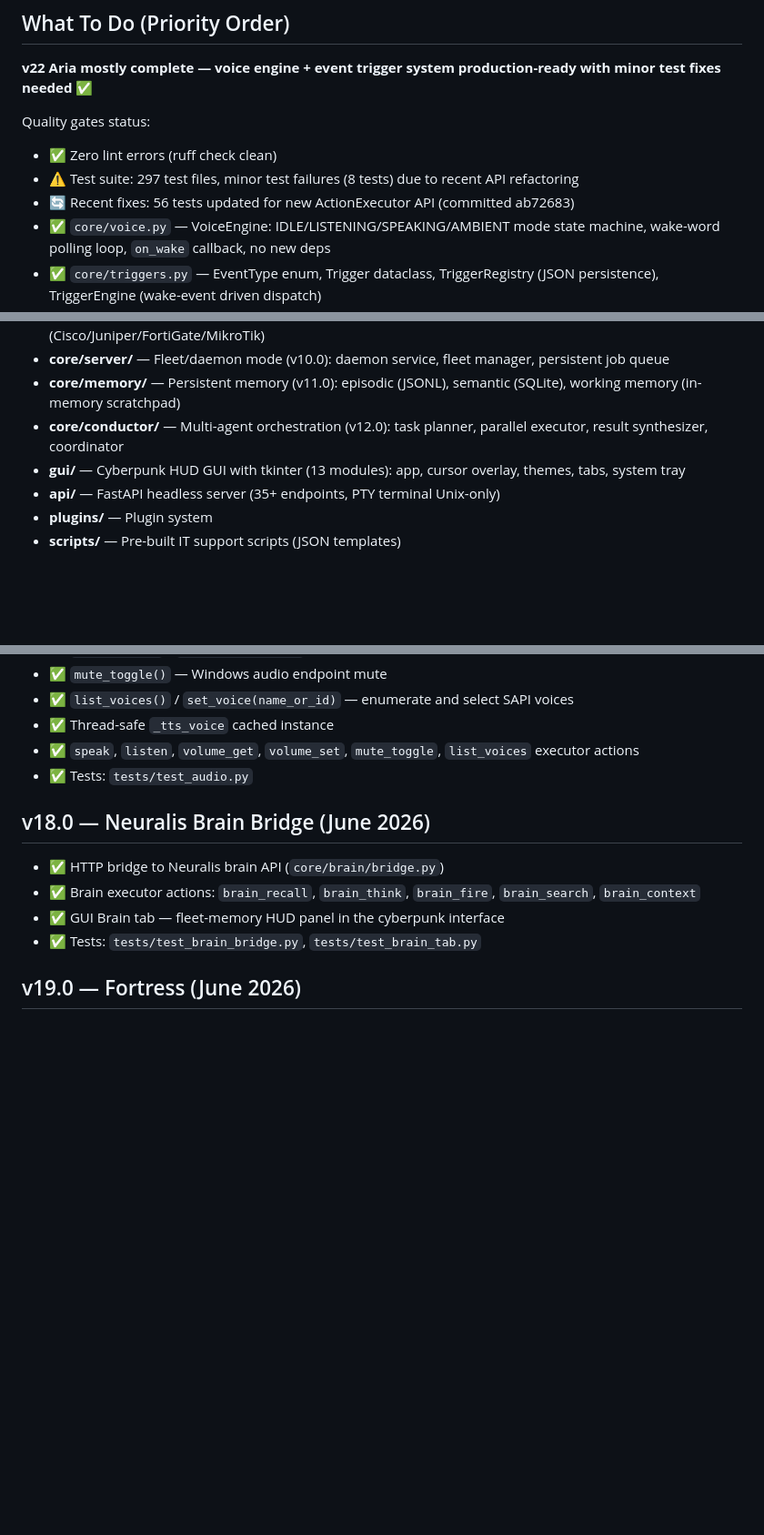
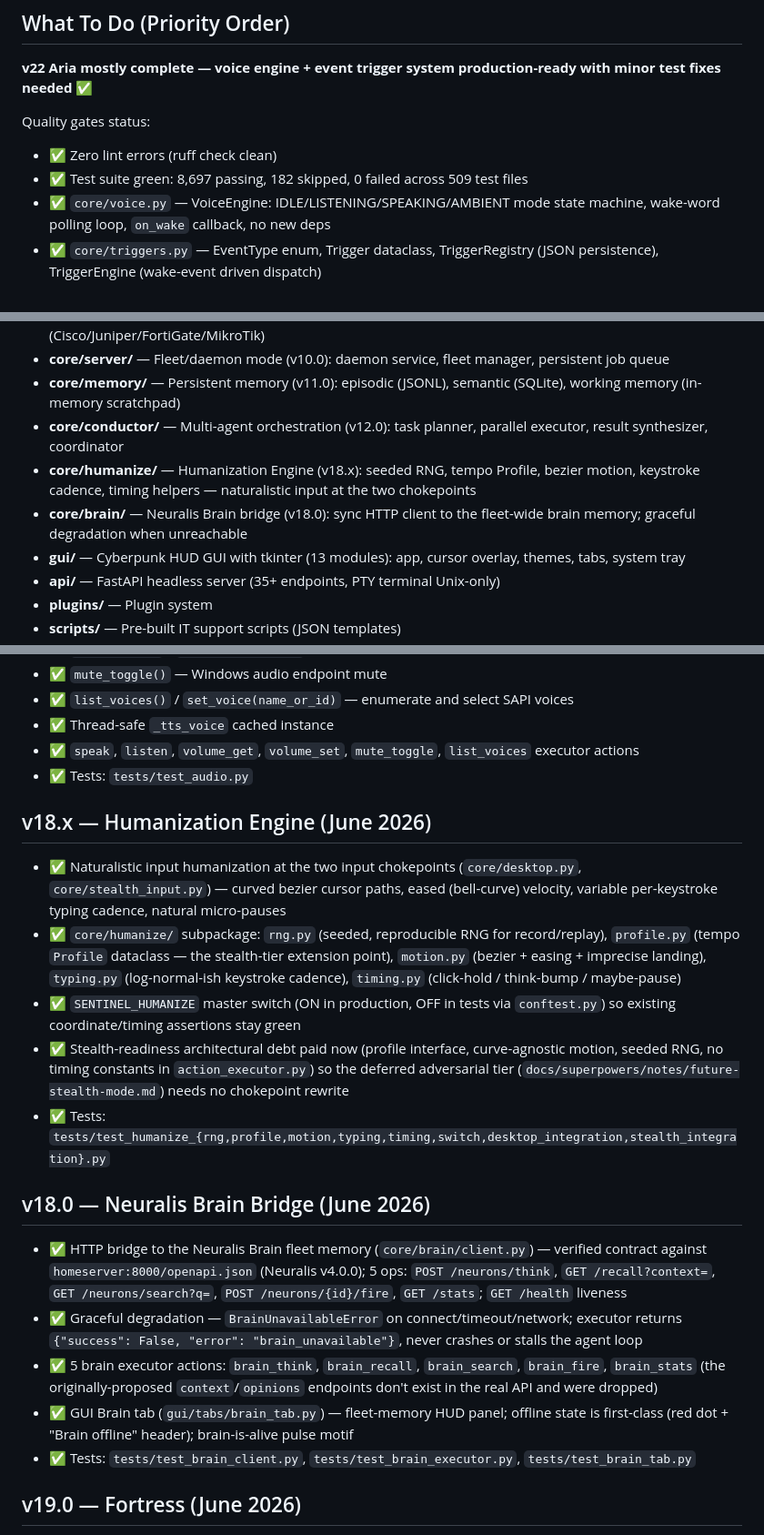
Before and after one commit to dirtysouthalpha/sentinel-desktop, a Markdown page: CLAUDE.md, 3 parts joined by grey strips. Shown at 91% size. Rendered like a GitHub page; blank space fills up the shorter version.

Commit message:
docs(claude): accurate v18 section + corrected test count
The upstream v18 section had stale/inaccurate references and the Humanization
Engine (a whole shipped v18.x feature) was undocumented.

- Fix v18.0 Neuralis Brain Bridge section: actual file is core/brain/client.py
  (not bridge.py); the verified API has 5 ops (brain_think/recall/search/fire/
  stats) — the listed brain_context action doesn't exist (correctly dropped,
  no context endpoint in the live API); corrected test file names.
- Add new v18.x Humanization Engine section (core/humanize/ — rng, profile,
  motion, typing, timing + SENTINEL_HUMANIZE switch + stealth-readiness debt),
  mirroring the v8-v17 format. This feature shipped but had zero mentions.
- Add core/humanize/ and core/brain/ to the Architecture section.
- Correct stale quality-gate notes: suite is fully green (was '8 test failures'),
  update count to verified 8,697 passing / 182 skipped / 0 failed (was 8,685).

Verified: ruff clean, full suite exit 0 (0 failures).

```diff
--- a/CLAUDE.md
+++ b/CLAUDE.md
@@ -7,8 +7,7 @@ Vision-driven desktop automation agent. Give it a goal in plain English, it sees
 
 Quality gates status:
 - ✅ Zero lint errors (ruff check clean)
-- ⚠️ Test suite: 297 test files, minor test failures (8 tests) due to recent API refactoring
-- 🔄 Recent fixes: 56 tests updated for new ActionExecutor API (committed ab72683)
+- ✅ Test suite green: 8,697 passing, 182 skipped, 0 failed across 509 test files
 - ✅ `core/voice.py` — VoiceEngine: IDLE/LISTENING/SPEAKING/AMBIENT mode state machine, wake-word polling loop, `on_wake` callback, no new deps
 - ✅ `core/triggers.py` — EventType enum, Trigger dataclass, TriggerRegistry (JSON persistence), TriggerEngine (wake-event driven dispatch)
 - ✅ 9 new executor actions: trigger_add, trigger_remove, trigger_list, trigger_enable, trigger_disable, trigger_fire_custom, voice_start_ambient, voice_stop_ambient, voice_status
@@ -38,6 +37,8 @@ Quality gates status:
 - **core/server/** — Fleet/daemon mode (v10.0): daemon service, fleet manager, persistent job queue
 - **core/memory/** — Persistent memory (v11.0): episodic (JSONL), semantic (SQLite), working memory (in-memory scratchpad)
 - **core/conductor/** — Multi-agent orchestration (v12.0): task planner, parallel executor, result synthesizer, coordinator
+- **core/humanize/** — Humanization Engine (v18.x): seeded RNG, tempo Profile, bezier motion, keystroke cadence, timing helpers — naturalistic input at the two chokepoints
+- **core/brain/** — Neuralis Brain bridge (v18.0): sync HTTP client to the fleet-wide brain memory; graceful degradation when unreachable
 - **gui/** — Cyberpunk HUD GUI with tkinter (13 modules): app, cursor overlay, themes, tabs, system tray
 - **api/** — FastAPI headless server (35+ endpoints, PTY terminal Unix-only)
 - **plugins/** — Plugin system
@@ -130,11 +131,19 @@ Quality gates status:
 - ✅ `speak`, `listen`, `volume_get`, `volume_set`, `mute_toggle`, `list_voices` executor actions
 - ✅ Tests: `tests/test_audio.py`
 
+## v18.x — Humanization Engine (June 2026)
+- ✅ Naturalistic input humanization at the two input chokepoints (`core/desktop.py`, `core/stealth_input.py`) — curved bezier cursor paths, eased (bell-curve) velocity, variable per-keystroke typing cadence, natural micro-pauses
+- ✅ `core/humanize/` subpackage: `rng.py` (seeded, reproducible RNG for record/replay), `profile.py` (tempo `Profile` dataclass — the stealth-tier extension point), `motion.py` (bezier + easing + imprecise landing), `typing.py` (log-normal-ish keystroke cadence), `timing.py` (click-hold / think-bump / maybe-pause)
+- ✅ `SENTINEL_HUMANIZE` master switch (ON in production, OFF in tests via `conftest.py`) so existing coordinate/timing assertions stay green
+- ✅ Stealth-readiness architectural debt paid now (profile interface, curve-agnostic motion, seeded RNG, no timing constants in `action_executor.py`) so the deferred adversarial tier (`docs/superpowers/notes/future-stealth-mode.md`) needs no chokepoint rewrite
+- ✅ Tests: `tests/test_humanize_{rng,profile,motion,typing,timing,switch,desktop_integration,stealth_integration}.py`
+
 ## v18.0 — Neuralis Brain Bridge (June 2026)
-- ✅ HTTP bridge to Neuralis brain API (`core/brain/bridge.py`)
-- ✅ Brain executor actions: `brain_recall`, `brain_think`, `brain_fire`, `brain_search`, `brain_context`
-- ✅ GUI Brain tab — fleet-memory HUD panel in the cyberpunk interface
-- ✅ Tests: `tests/test_brain_bridge.py`, `tests/test_brain_tab.py`
+- ✅ HTTP bridge to the Neuralis Brain fleet memory (`core/brain/client.py`) — verified contract against `homeserver:8000/openapi.json` (Neuralis v4.0.0); 5 ops: `POST /neurons/think`, `GET /recall?context=`, `GET /neurons/search?q=`, `POST /neurons/{id}/fire`, `GET /stats`; `GET /health` liveness
+- ✅ Graceful degradation — `BrainUnavailableError` on connect/timeout/network; executor returns `{"success": False, "error": "brain_unavailable"}`, never crashes or stalls the agent loop
+- ✅ 5 brain executor actions: `brain_think`, `brain_recall`, `brain_search`, `brain_fire`, `brain_stats` (the originally-proposed `context`/`opinions` endpoints don't exist in the real API and were dropped)
+- ✅ GUI Brain tab (`gui/tabs/brain_tab.py`) — fleet-memory HUD panel; offline state is first-class (red dot + "Brain offline" header); brain-is-alive pulse motif
+- ✅ Tests: `tests/test_brain_client.py`, `tests/test_brain_executor.py`, `tests/test_brain_tab.py`
 
 ## v19.0 — Fortress (June 2026)
 - ✅ HS256 JWT auth layer (`core/jwt_auth.py`) — stdlib-only, no new deps; token issue/verify/revoke
```
Also changed, not shown: other parts of CLAUDE.md (+1 -1 lines).
